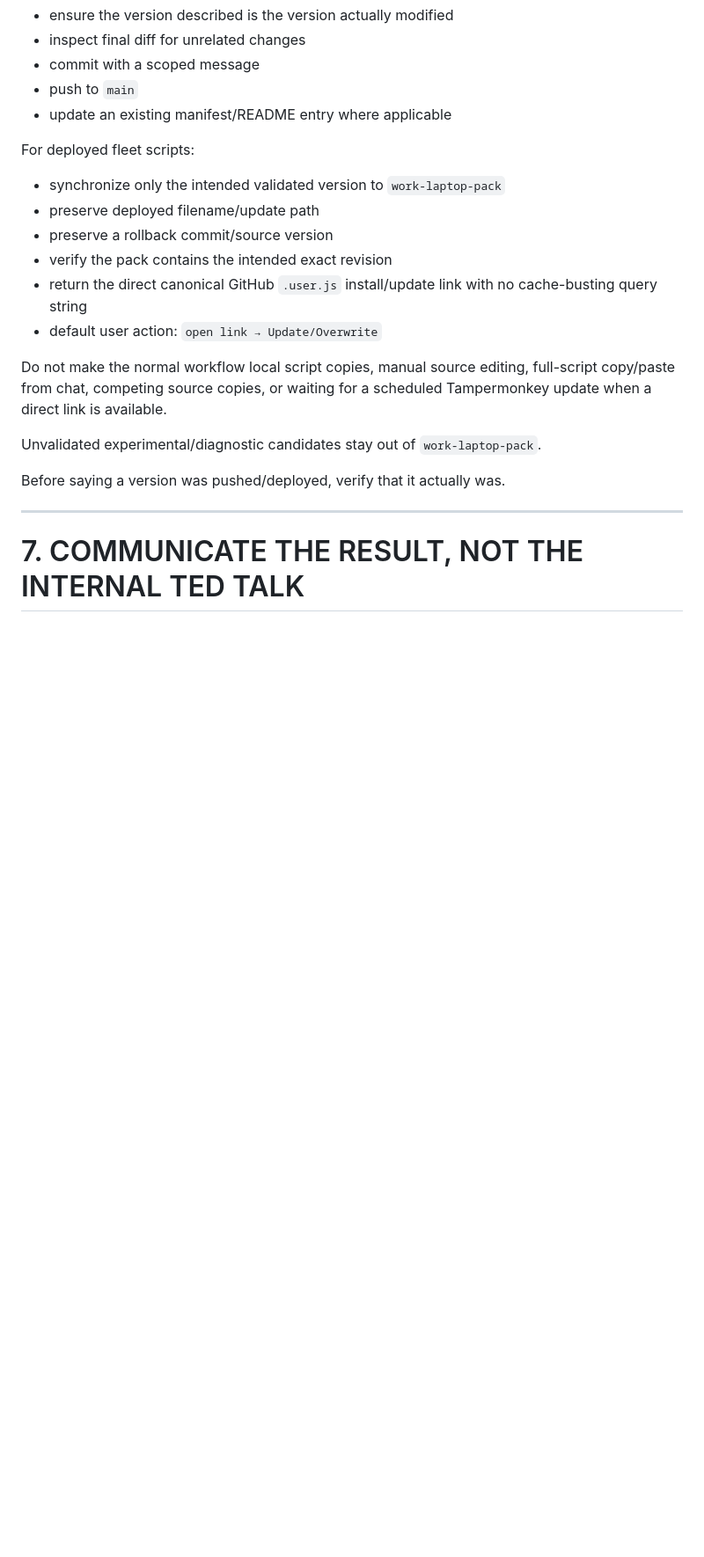
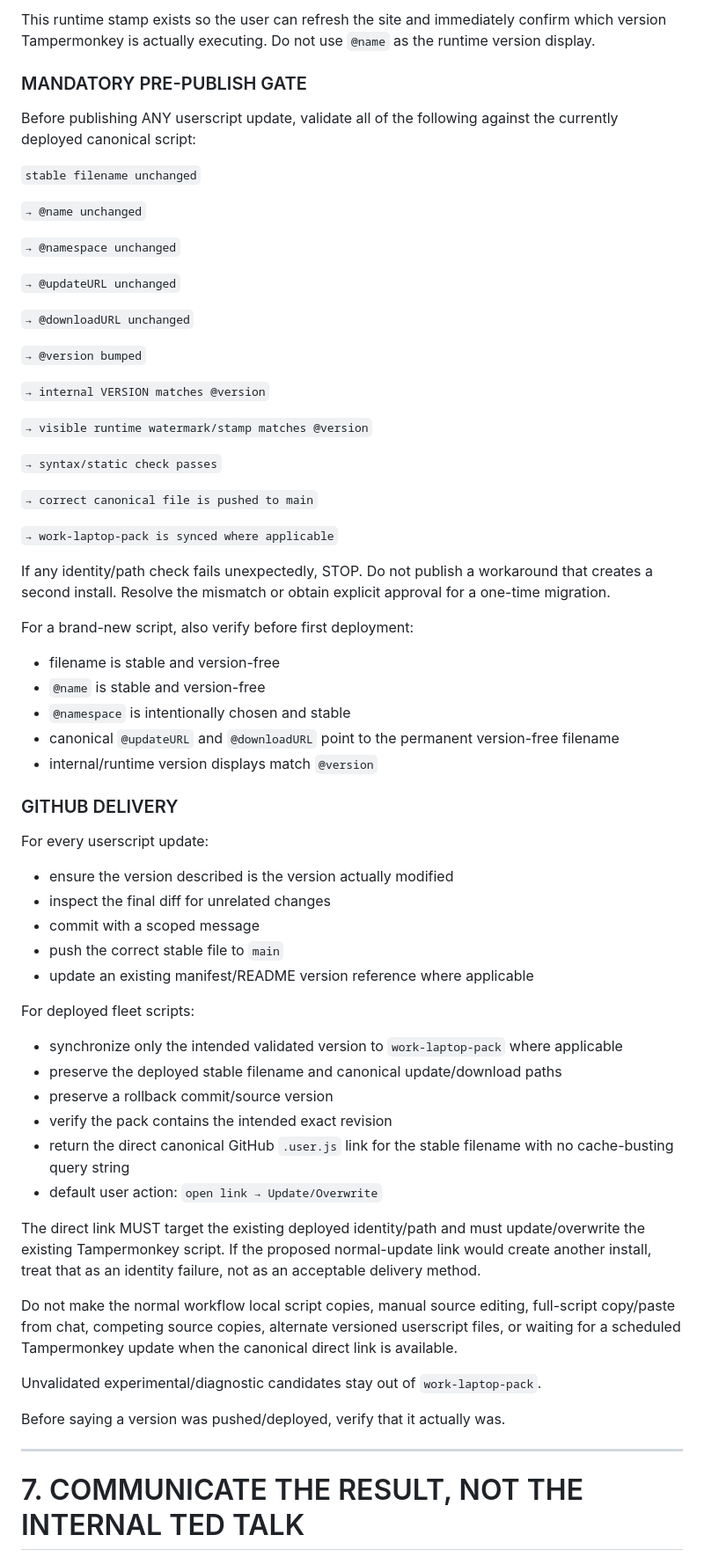
Before and after one commit to 1Sirkkris/-tampermonkey-v2, a Markdown page: AGENTS.md, the part around one of its changes. Shown at 88% size. Drawn GitHub-style; blank space fills up the shorter version.

```diff
--- a/AGENTS.md
+++ b/AGENTS.md
@@ -387,19 +452,63 @@ For every behaviour-changing userscript revision:
+This runtime stamp exists so the user can refresh the site and immediately confirm which version Tampermonkey is actually executing. Do not use `@name` as the runtime version display.
+
+### MANDATORY PRE-PUBLISH GATE
+
+Before publishing ANY userscript update, validate all of the following against the currently deployed canonical script:
+
+`stable filename unchanged`
+
+`→ @name unchanged`
+
+`→ @namespace unchanged`
+
+`→ @updateURL unchanged`
+
+`→ @downloadURL unchanged`
+
+`→ @version bumped`
+
+`→ internal VERSION matches @version`
+
+`→ visible runtime watermark/stamp matches @version`
+
+`→ syntax/static check passes`
+
+`→ correct canonical file is pushed to main`
+
+`→ work-laptop-pack is synced where applicable`
+
+If any identity/path check fails unexpectedly, STOP. Do not publish a workaround that creates a second install. Resolve the mismatch or obtain explicit approval for a one-time migration.
+
+For a brand-new script, also verify before first deployment:
+
+- filename is stable and version-free
+- `@name` is stable and version-free
+- `@namespace` is intentionally chosen and stable
+- canonical `@updateURL` and `@downloadURL` point to the permanent version-free filename
+- internal/runtime version displays match `@version`
+
+### GITHUB DELIVERY
+
+For every userscript update:
+
 - ensure the version described is the version actually modified
-- inspect final diff for unrelated changes
+- inspect the final diff for unrelated changes
 - commit with a scoped message
-- push to `main`
-- update an existing manifest/README entry where applicable
+- push the correct stable file to `main`
+- update an existing manifest/README version reference where applicable
 
 For deployed fleet scripts:
 
-- synchronize only the intended validated version to `work-laptop-pack`
-- preserve deployed filename/update path
+- synchronize only the intended validated version to `work-laptop-pack` where applicable
+- preserve the deployed stable filename and canonical update/download paths
 - preserve a rollback commit/source version
 - verify the pack contains the intended exact revision
-- return the direct canonical GitHub `.user.js` install/update link with no cache-busting query string
+- return the direct canonical GitHub `.user.js` link for the stable filename with no cache-busting query string
 - default user action: `open link → Update/Overwrite`
 
-Do not make the normal workflow local script copies, manual source editing, full-script copy/paste from chat, competing source copies, or waiting for a scheduled Tampermonkey update when a direct link is available.
+The direct link MUST target the existing deployed identity/path and must update/overwrite the existing Tampermonkey script. If the proposed normal-update link would create another install, treat that as an identity failure, not as an acceptable delivery method.
+
+Do not make the normal workflow local script copies, manual source editing, full-script copy/paste from chat, competing source copies, alternate versioned userscript files, or waiting for a scheduled Tampermonkey update when the canonical direct link is available.
 
 Unvalidated experimental/diagnostic candidates stay out of `work-laptop-pack`.
 
```
Also changed, not shown: other parts of AGENTS.md (+77 -11 lines).
